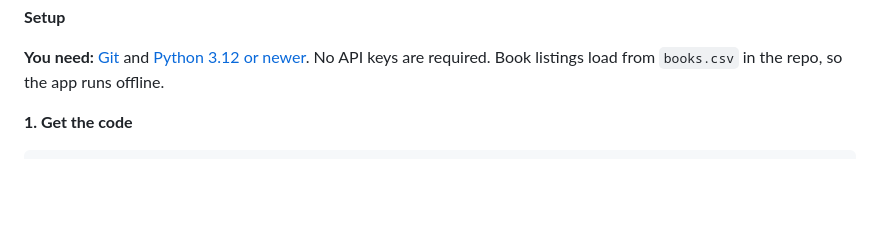
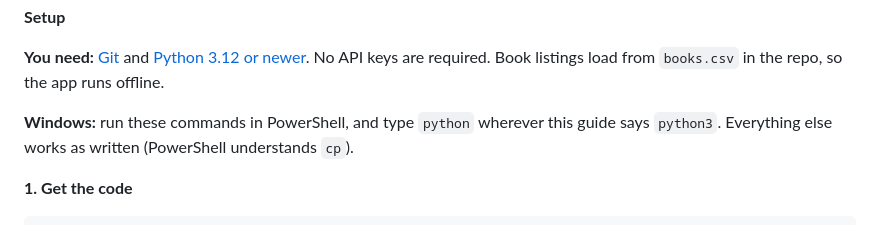
Before and after one commit to marshall-barnett/cs3203fall2026, a Markdown page: README.md, the part around the change. Rendered like a GitHub page; blank space fills up the shorter version.

Commit message:
Add Windows note to README setup
Co-Authored-By: Claude Opus 5.5 <noreply@anthropic.com>
Claude-Session: https://claude.ai/code/session_019wRajhRwyqJWT4L8JASKmw

```diff
--- a/README.md
+++ b/README.md
@@ -69,6 +69,8 @@ Branching follows a GitFlow structure:
 **Setup**
 
 **You need:** [Git](https://git-scm.com/downloads) and [Python 3.12 or newer](https://www.python.org/downloads/). No API keys are required. Book listings load from `books.csv` in the repo, so the app runs offline.
+
+**Windows:** run these commands in PowerShell, and type `python` wherever this guide says `python3`. Everything else works as written (PowerShell understands `cp`).
 
 **1. Get the code**
 
```
